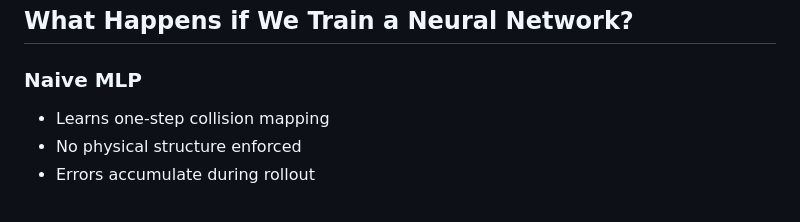
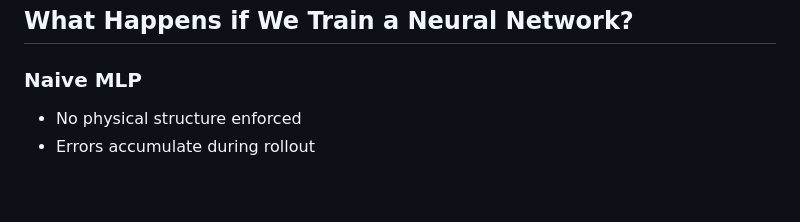
Before and after one commit to ML4PhA-G11/presentation, a Markdown page: talk.md, the part around the change printed below. GitHub-like rendering.

```diff
--- a/talk.md
+++ b/talk.md
@@ -139,7 +139,6 @@ Analytical velocity decay
 
 ### Naive MLP
 
-- Learns one-step collision mapping
 - No physical structure enforced
 - Errors accumulate during rollout
 
```
Also changed, not shown: other parts of talk.md (+4 -4 lines), assets/naive_t900.png (added).
